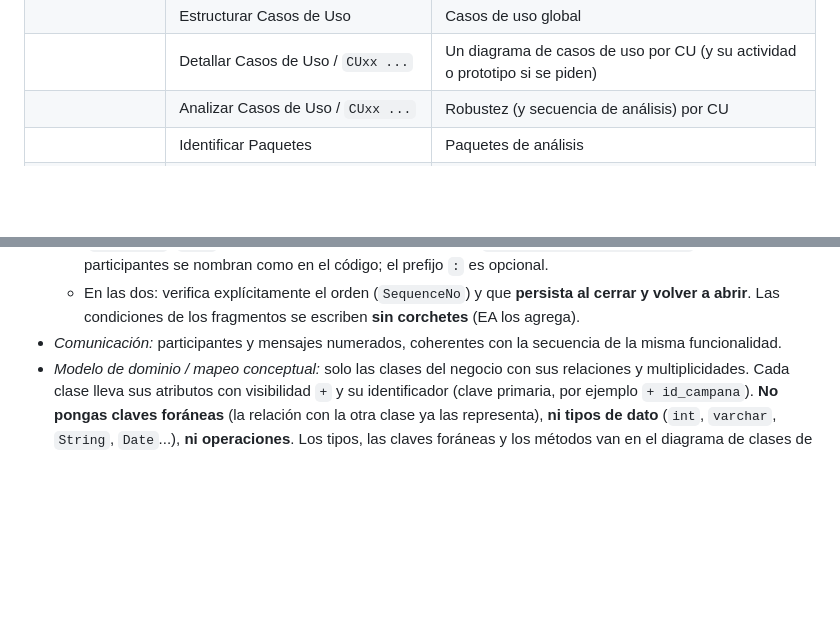
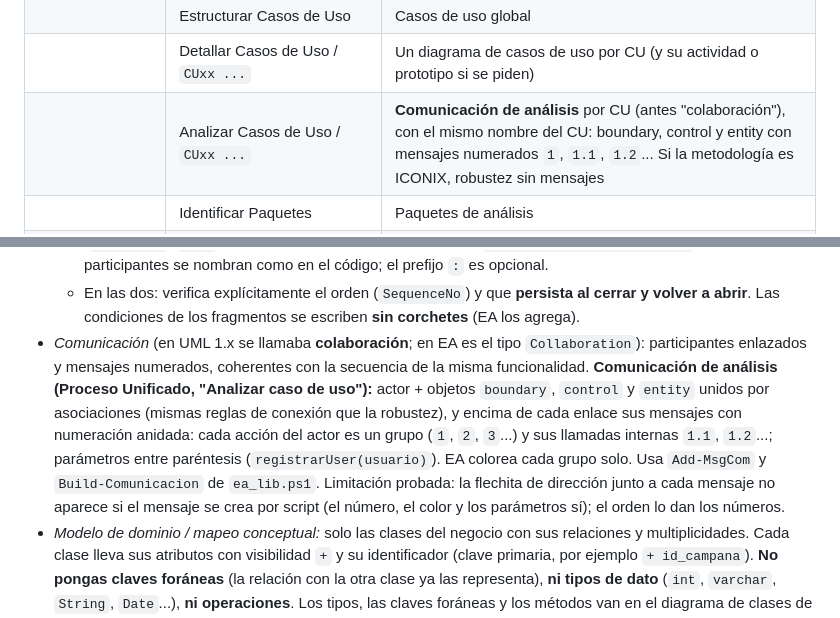
Before and after one commit to hebertsb/diagramas-uml-ea, a Markdown page: skills/diagramas-uml-ea/SKILL.md, 2 parts joined by grey strips. Rendered like a GitHub page; blank space fills up the shorter version.

```diff
--- a/skills/diagramas-uml-ea/SKILL.md
+++ b/skills/diagramas-uml-ea/SKILL.md
@@ -54,7 +54,7 @@ Los scripts se corren con Windows PowerShell 5.1 y EA debe estar cerrado sobre e
 | **Análisis** | Identificar Actores / Actores | Actores (con nota de descripción) |
 | | Estructurar Casos de Uso | Casos de uso global |
 | | Detallar Casos de Uso / `CUxx ...` | Un diagrama de casos de uso por CU (y su actividad o prototipo si se piden) |
-| | Analizar Casos de Uso / `CUxx ...` | Robustez (y secuencia de análisis) por CU |
+| | Analizar Casos de Uso / `CUxx ...` | **Comunicación de análisis** por CU (antes "colaboración"), con el mismo nombre del CU: boundary, control y entity con mensajes numerados `1`, `1.1`, `1.2`... Si la metodología es ICONIX, robustez sin mensajes |
 | | Identificar Paquetes | Paquetes de análisis |
 | | Relación de Paquete y Casos de Uso / `Relación Paquete X` | Paquete → sus CU con `«trace»` |
 | | Encapsulamiento / `Encapsulamiento de Paquete X` | Paquete con sus CU y los actores que los usan |
@@ -84,7 +84,7 @@ Añade navegación web, prototipos y requisitos donde el docente los pida (norma
   - **Secuencia de análisis (ICONIX):** sale del diagrama de robustez. Participantes con estereotipo `boundary`, `control` y `entity` (EA los dibuja como **círculos**); mensajes en lenguaje del negocio (`Obtener sugerencia()`). En `Build-Sequence`, `t = 'boundary' | 'control' | 'entity'`.
   - **Secuencia de diseño:** la que se pide para implementación (por ejemplo en taller de grado). Participantes como **cajitas** (rectángulos) con nombre de objeto `:Clase` tomado del **diagrama de clases de diseño o del código real** (`:PedidoView`, `:PedidoController`, `:PedidoService`, `:PedidoRepository`, `:Pedido`); el actor puede ir al inicio. Mensajes = **métodos reales con parámetros** (`crear(PedidoDTO)`, `guardar(pedido)`), retornos punteados con el valor devuelto, autollamadas para validaciones, `new Clase(...)` para crear objetos y fragmentos `alt`/`opt`/`loop` con su condición. En `Build-Sequence`, `t = ''` (sin estereotipo). Cada mensaje debe existir como operación en la clase que lo recibe. Modelo típico pedido en taller de grado: Actor → página o vista (`usuarioPage`) → controlador (`responsableLugarController`) → base de datos (`Postgres`), con autollamadas en la vista (`seleccionarLugar()`), llamadas con datos (`crearResponsabilidad(data)`), retornos punteados (`success()`, `ok()`) y el último mensaje de vuelta al actor (`mostrarListaResponsables()`). Los participantes se nombran como en el código; el prefijo `:` es opcional.
   - En las dos: verifica explícitamente el orden (`SequenceNo`) y que **persista al cerrar y volver a abrir**. Las condiciones de los fragmentos se escriben **sin corchetes** (EA los agrega).
-- *Comunicación:* participantes y mensajes numerados, coherentes con la secuencia de la misma funcionalidad.
+- *Comunicación* (en UML 1.x se llamaba **colaboración**; en EA es el tipo `Collaboration`): participantes enlazados y mensajes numerados, coherentes con la secuencia de la misma funcionalidad. **Comunicación de análisis (Proceso Unificado, "Analizar caso de uso"):** actor + objetos `boundary`, `control` y `entity` unidos por asociaciones (mismas reglas de conexión que la robustez), y encima de cada enlace sus mensajes con numeración anidada: cada acción del actor es un grupo (`1`, `2`, `3`...) y sus llamadas internas `1.1`, `1.2`...; parámetros entre paréntesis (`registrarUser(usuario)`). EA colorea cada grupo solo. Usa `Add-MsgCom` y `Build-Comunicacion` de `ea_lib.ps1`. Limitación probada: la flechita de dirección junto a cada mensaje no aparece si el mensaje se crea por script (el número, el color y los parámetros sí); el orden lo dan los números.
 - *Modelo de dominio / mapeo conceptual:* solo las clases del negocio con sus relaciones y multiplicidades. Cada clase lleva sus atributos con visibilidad `+` y su identificador (clave primaria, por ejemplo `+ id_campana`). **No pongas claves foráneas** (la relación con la otra clase ya las representa), **ni tipos de dato** (`int`, `varchar`, `String`, `Date`...), **ni operaciones**. Los tipos, las claves foráneas y los métodos van en el diagrama de clases de diseño y en el modelo de datos.
 - *Robustez ICONIX:* solo si está pedida o la metodología/documentos la justifican; actores y objetos boundary, control y entity; si el `.eapx` de referencia usa `Collaboration` con `Object` y estereotipos, sigue esa convención; comprueba que los estereotipos se guarden y se vean. Reglas de conexión: Actor ↔ Boundary; Boundary ↔ Control; Control ↔ Entity; Control ↔ Control. **Nunca** Actor ↔ Control, Actor ↔ Entity, Boundary ↔ Entity ni Entity ↔ Entity. Una entidad **no inicia** una consulta hacia un control: el control es quien usa la entidad. Usa asociaciones simples, sin mensajes numerados ni flechas de llamada; el orden de los mensajes (por ejemplo, los pasos y las compensaciones de una SAGA) va en el diagrama de secuencia. Cada control representa una acción o responsabilidad del caso de uso; no lo dejes en un único control que lo haga todo.
 - *Navegación web (WAE / Conallen), uno por actor:* es el diagrama más completo para sistemas web y se pide **un diagrama por actor** (`Diagrama de Navegacion - <Actor>`), con **todas** las pantallas, formularios, páginas servidor y tablas a las que llega ese actor. Diagrama `Logical` (de clases) con `HideQuals=0`. Elementos (todos `Class`):
```
Also changed, not shown: README.md (+7 -1 lines), skills/diagramas-uml-ea/GUIA_TECNICA.md (+2 -1 lines), docs/img/puds_a4_comunicacion_analisis.png (added), 5 other files.
